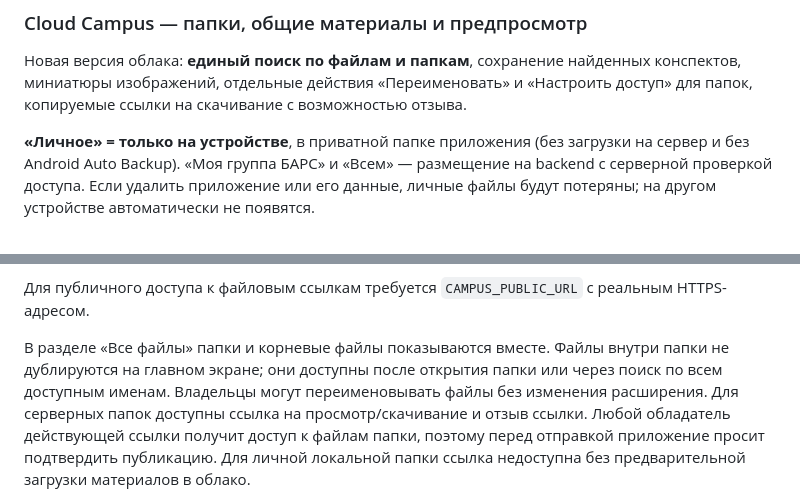
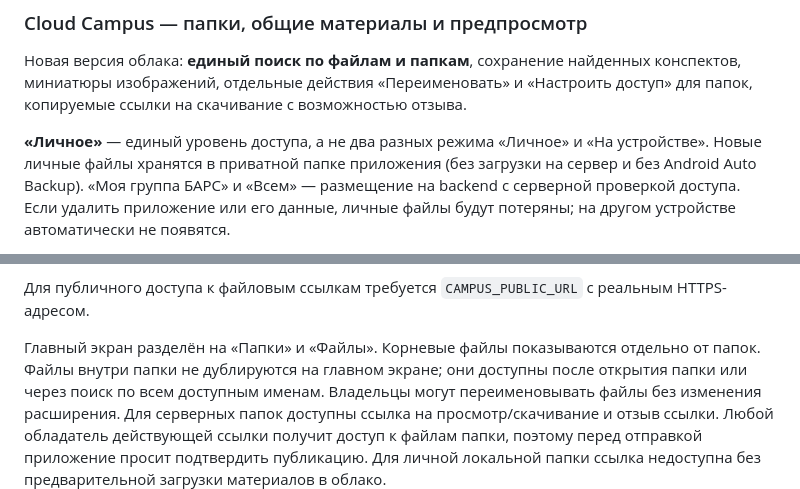
Before and after one commit to Agarych-ilya/CampusApp, a Markdown page: README.md, 2 parts joined by grey strips. GitHub-like rendering.

Commit message:
docs(cloud): single Personal level, inherited folder ACL, Unicode filenames and no duplicate file transfers

```diff
--- a/README.md
+++ b/README.md
@@ -149,7 +149,8 @@ flutter run -d emulator-5554 --dart-define=CAMPUS_API_BASE_URL=http://127.0.0.1:
 отдельные действия «Переименовать» и «Настроить доступ» для папок,
 копируемые ссылки на скачивание с возможностью отзыва.
 
-**«Личное» = только на устройстве**, в приватной папке приложения
+**«Личное»** — единый уровень доступа, а не два разных режима «Личное»
+и «На устройстве». Новые личные файлы хранятся в приватной папке приложения
 (без загрузки на сервер и без Android Auto Backup).
 «Моя группа БАРС» и «Всем» — размещение на backend с серверной
 проверкой доступа. Если удалить приложение или его данные, личные файлы
@@ -181,8 +182,8 @@ Cloud Campus показывает **одну карточку**. Через об
 Для публичного доступа к файловым ссылкам требуется
 `CAMPUS_PUBLIC_URL` с реальным HTTPS-адресом.
 
-В разделе «Все файлы» папки и корневые файлы показываются вместе.
-Файлы внутри папки не дублируются на главном экране; они доступны после
+Главный экран разделён на «Папки» и «Файлы». Корневые файлы показываются
+отдельно от папок. Файлы внутри папки не дублируются на главном экране; они доступны после
 открытия папки или через поиск по всем доступным именам. Владельцы могут
 переименовывать файлы без изменения расширения. Для серверных папок
 доступны ссылка на просмотр/скачивание и отзыв ссылки. Любой обладатель
```
